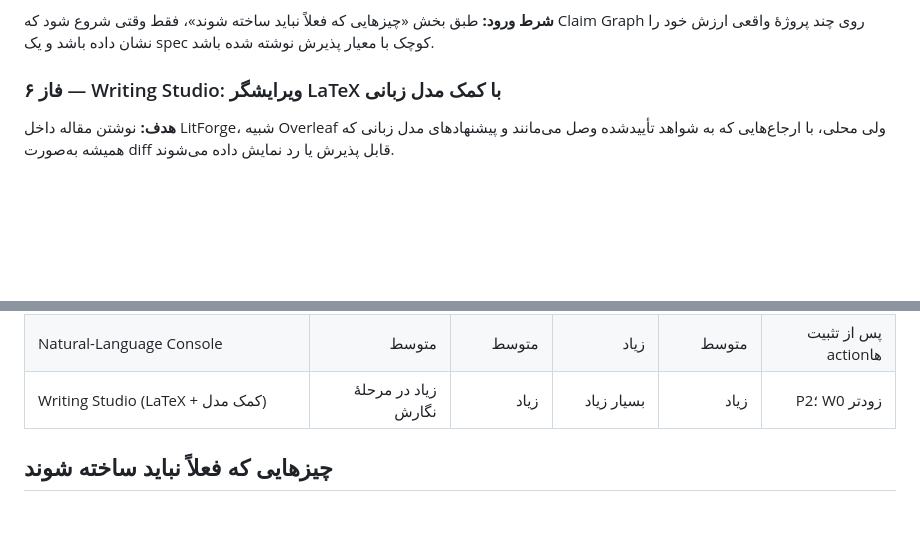
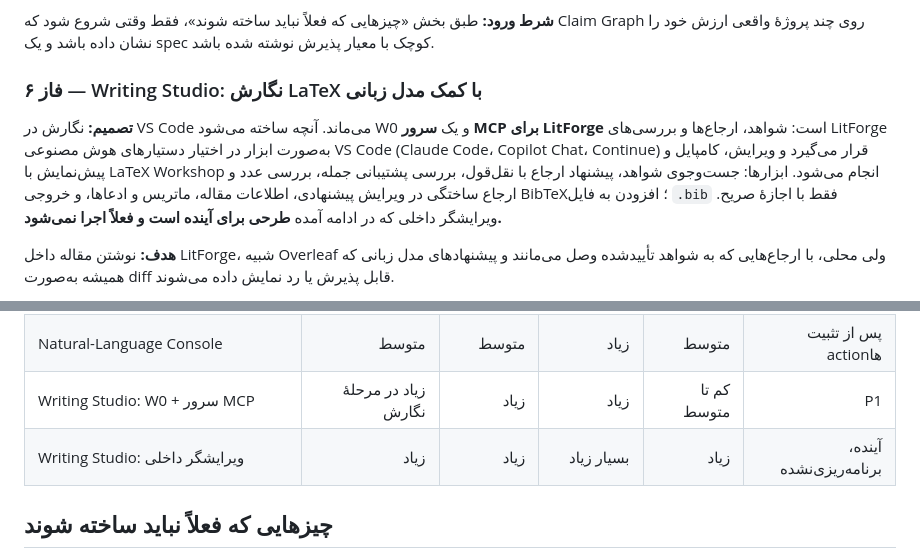
Before and after one commit to Ziaeemehr/LitForge, a Markdown page: docs/local_ai_research_roadmap_fa.md, 2 parts joined by grey strips. Rendered like a GitHub page; blank space fills up the shorter version.

Commit message:
docs: Writing Studio goes the MCP route; the built-in editor becomes an unscheduled future plan
Co-Authored-By: Claude Opus 5.5 <noreply@anthropic.com>

```diff
--- a/docs/local_ai_research_roadmap_fa.md
+++ b/docs/local_ai_research_roadmap_fa.md
@@ -339,7 +339,10 @@ flowchart LR
 
 **شرط ورود:** طبق بخش «چیزهایی که فعلاً نباید ساخته شوند»، فقط وقتی شروع شود که Claim Graph روی چند پروژهٔ واقعی ارزش خود را نشان داده باشد و یک spec کوچک با معیار پذیرش نوشته شده باشد.
 
-### فاز ۶ — Writing Studio: ویرایشگر LaTeX با کمک مدل زبانی
+### فاز ۶ — Writing Studio: نگارش LaTeX با کمک مدل زبانی
+
+**تصمیم:** نگارش در VS Code می‌ماند. آنچه ساخته می‌شود W0 و یک **سرور MCP برای LitForge** است: شواهد، ارجاع‌ها و بررسی‌های LitForge به‌صورت ابزار در اختیار دستیارهای هوش مصنوعی VS Code (Claude Code، Copilot Chat، Continue) قرار می‌گیرد و ویرایش، کامپایل و پیش‌نمایش با LaTeX Workshop انجام می‌شود. ابزارها: جست‌وجوی شواهد، پیشنهاد ارجاع با نقل‌قول، بررسی پشتیبانی جمله، بررسی عدد و ارجاع ساختگی در ویرایش پیشنهادی، اطلاعات مقاله، ماتریس و ادعاها، و خروجی BibTeX؛ افزودن به فایل `.bib` فقط با اجازهٔ صریح. ویرایشگر داخلی که در ادامه آمده **طرحی برای آینده است و فعلاً اجرا نمی‌شود.**
+
 
 **هدف:** نوشتن مقاله داخل LitForge، شبیه Overleaf ولی محلی، با ارجاع‌هایی که به شواهد تأییدشده وصل می‌مانند و پیشنهادهای مدل زبانی که همیشه به‌صورت diff قابل پذیرش یا رد نمایش داده می‌شوند.
 
@@ -373,7 +376,8 @@ flowchart LR
 | Figure/Table/Equation Intelligence | زیاد در حوزه‌های خاص | زیاد | بسیار زیاد | زیاد | P2 |
 | Gap & Experiment Designer | متوسط | بالقوه زیاد | بسیار زیاد | زیاد و پرریسک | P3 |
 | Natural-Language Console | متوسط | متوسط | زیاد | متوسط | پس از تثبیت actionها |
-| Writing Studio (LaTeX + کمک مدل) | زیاد در مرحلهٔ نگارش | زیاد | بسیار زیاد | زیاد | P2؛ W0 زودتر |
+| Writing Studio: W0 + سرور MCP | زیاد در مرحلهٔ نگارش | زیاد | زیاد | کم تا متوسط | P1 |
+| Writing Studio: ویرایشگر داخلی | زیاد | زیاد | بسیار زیاد | زیاد | آینده، برنامه‌ریزی‌نشده |
 
 ## چیزهایی که فعلاً نباید ساخته شوند
 
```
Also changed, not shown: 1 other file.
